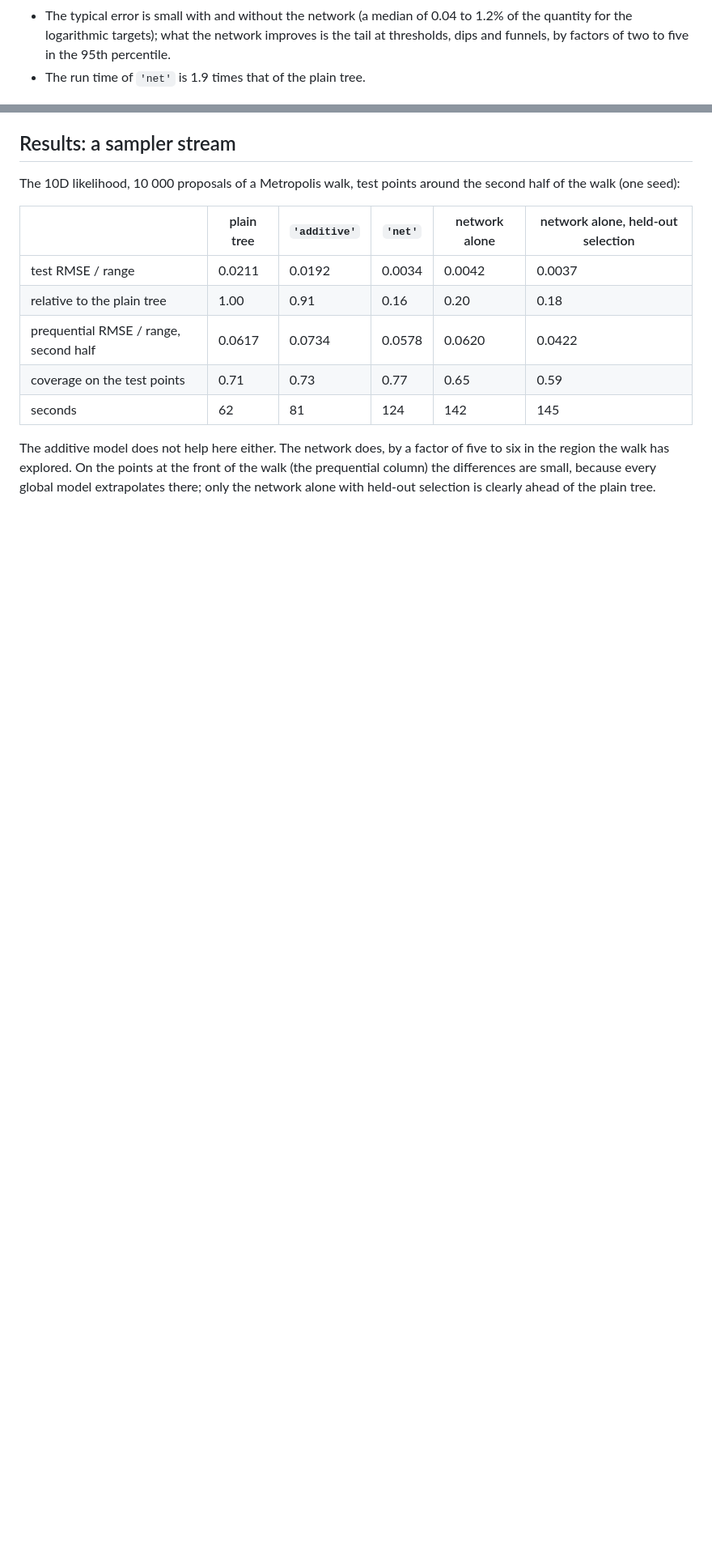
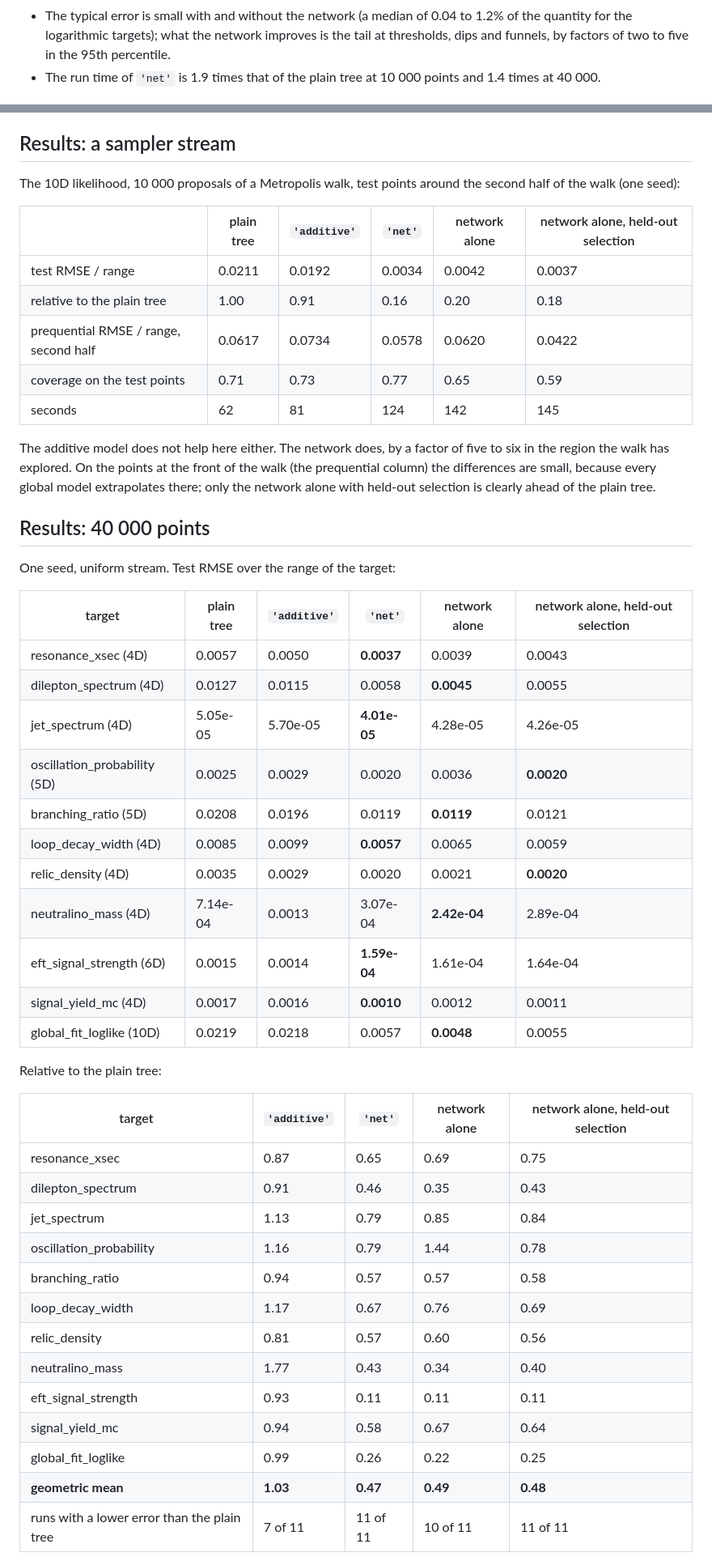
Before and after one commit to anderkve/pygptreeo, a Markdown page: examples/BENCHMARK_RESULTS_particle_physics.md, 2 parts joined by grey strips. Shown at 81% size. Drawn GitHub-style; blank space fills up the shorter version.

```diff
--- a/examples/BENCHMARK_RESULTS_particle_physics.md
+++ b/examples/BENCHMARK_RESULTS_particle_physics.md
@@ -35,7 +39,8 @@ Short answer, from eleven test targets, streams of 10 000 points and three seeds
 * The typical error is small with and without the network (a median of 0.04 to 1.2% of
   the quantity for the logarithmic targets); what the network improves is the tail at
   thresholds, dips and funnels, by factors of two to five in the 95th percentile.
-* The run time of `'net'` is 1.9 times that of the plain tree.
+* The run time of `'net'` is 1.9 times that of the plain tree at 10 000 points
+  and 1.4 times at 40 000.
 
 ![Test error of every configuration on every target](results/particle_physics/results.png)
 
@@ -273,3 +278,39 @@ six in the region the walk has explored. On the points at the front of the walk
 prequential column) the differences are small, because every global model extrapolates
 there; only the network alone with held-out selection is clearly ahead of the plain tree.
 
+## Results: 40 000 points
+
+One seed, uniform stream. Test RMSE over the range of the target:
+
+| target | plain tree | `'additive'` | `'net'` | network alone | network alone, held-out selection |
+|---|---|---|---|---|---|
+| resonance_xsec (4D) | 0.0057 | 0.0050 | **0.0037** | 0.0039 | 0.0043 |
+| dilepton_spectrum (4D) | 0.0127 | 0.0115 | 0.0058 | **0.0045** | 0.0055 |
+| jet_spectrum (4D) | 5.05e-05 | 5.70e-05 | **4.01e-05** | 4.28e-05 | 4.26e-05 |
+| oscillation_probability (5D) | 0.0025 | 0.0029 | 0.0020 | 0.0036 | **0.0020** |
+| branching_ratio (5D) | 0.0208 | 0.0196 | 0.0119 | **0.0119** | 0.0121 |
+| loop_decay_width (4D) | 0.0085 | 0.0099 | **0.0057** | 0.0065 | 0.0059 |
+| relic_density (4D) | 0.0035 | 0.0029 | 0.0020 | 0.0021 | **0.0020** |
+| neutralino_mass (4D) | 7.14e-04 | 0.0013 | 3.07e-04 | **2.42e-04** | 2.89e-04 |
+| eft_signal_strength (6D) | 0.0015 | 0.0014 | **1.59e-04** | 1.61e-04 | 1.64e-04 |
+| signal_yield_mc (4D) | 0.0017 | 0.0016 | **0.0010** | 0.0012 | 0.0011 |
+| global_fit_loglike (10D) | 0.0219 | 0.0218 | 0.0057 | **0.0048** | 0.0055 |
+
+Relative to the plain tree:
+
+| target | `'additive'` | `'net'` | network alone | network alone, held-out selection |
+|---|---|---|---|---|
+| resonance_xsec | 0.87 | 0.65 | 0.69 | 0.75 |
+| dilepton_spectrum | 0.91 | 0.46 | 0.35 | 0.43 |
+| jet_spectrum | 1.13 | 0.79 | 0.85 | 0.84 |
+| oscillation_probability | 1.16 | 0.79 | 1.44 | 0.78 |
+| branching_ratio | 0.94 | 0.57 | 0.57 | 0.58 |
+| loop_decay_width | 1.17 | 0.67 | 0.76 | 0.69 |
+| relic_density | 0.81 | 0.57 | 0.60 | 0.56 |
+| neutralino_mass | 1.77 | 0.43 | 0.34 | 0.40 |
+| eft_signal_strength | 0.93 | 0.11 | 0.11 | 0.11 |
+| signal_yield_mc | 0.94 | 0.58 | 0.67 | 0.64 |
+| global_fit_loglike | 0.99 | 0.26 | 0.22 | 0.25 |
+| **geometric mean** | **1.03** | **0.47** | **0.49** | **0.48** |
+| runs with a lower error than the plain tree | 7 of 11 | 11 of 11 | 10 of 11 | 11 of 11 |
+
```
Also changed, not shown: other parts of examples/BENCHMARK_RESULTS_particle_physics.md (+66 -15 lines), README.md (+2 -1 lines), examples/README.md (+3 -2 lines), examples/results/particle_physics/curves.png, 1 other file.
